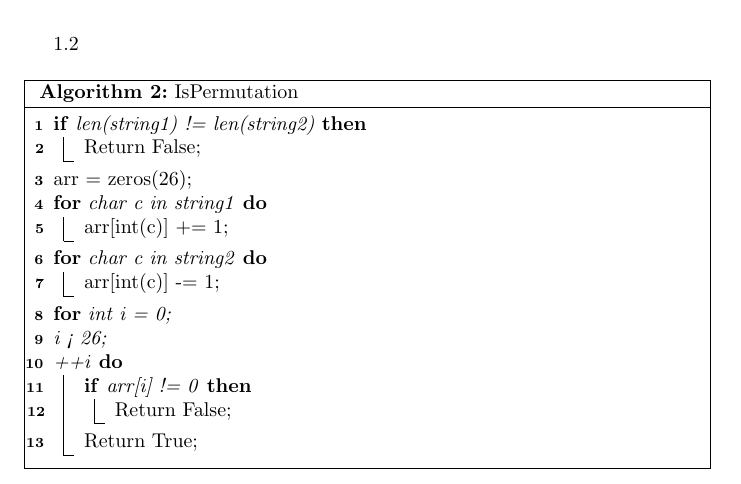
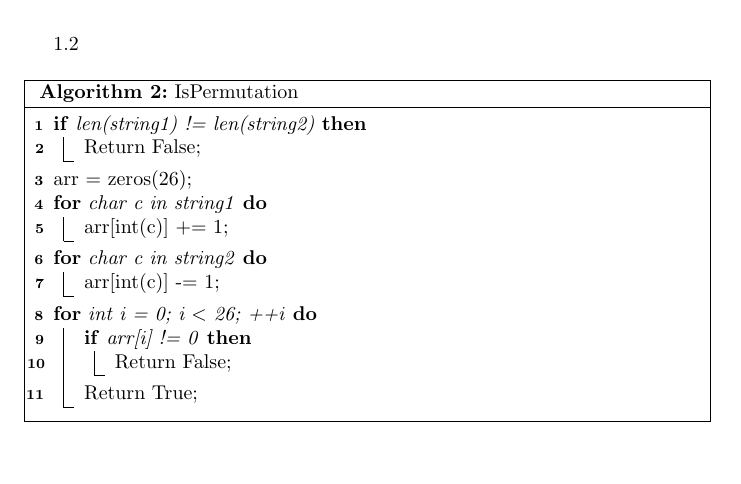
Before and after one commit to rossspencer715/ctci, a LaTeX document (ans_latex.tex): part of page 2 of 2, cut so that both start at the same text, the shorter picture padded with empty space. Compiled offline with pdfLaTeX.

Commit message:
formatting

```diff
--- a/ans_latex.tex
+++ b/ans_latex.tex
@@ -75,7 +75,7 @@ arr = zeros(26)\;
    	arr[int(c)] -= 1\;
  }
 
- \For{int i = 0\; i < 26\; ++i}{
+ \For{int i = 0; i $<$ 26; ++i}{
  \If {arr[i] != 0}{
  Return False\;
  }
```
Also changed, not shown: ans_latex.pdf, 1 other file.
